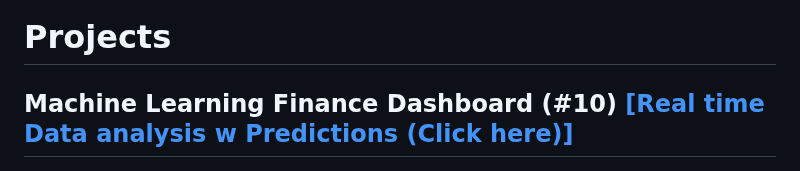
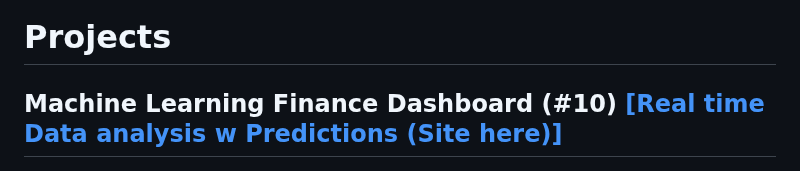
Before and after one commit to KevinGastelum/MyDataAnalysis, a Markdown page: README.md, the part around the change. GitHub-like rendering.

```diff
--- a/README.md
+++ b/README.md
@@ -1,6 +1,6 @@
 # Projects
 
-## Machine Learning Finance Dashboard  (#10) [[Real time Data analysis w Predictions (Click here)]](https://my-finance-app-git-main-kevingastelum.vercel.app/)
+## Machine Learning Finance Dashboard  (#10) [[Real time Data analysis w Predictions (Site here)]](https://my-finance-app-git-main-kevingastelum.vercel.app/)
 <img src="images/FinanceDashboard.png">
 <img src="images/FinancePredictions.png">
 
```
